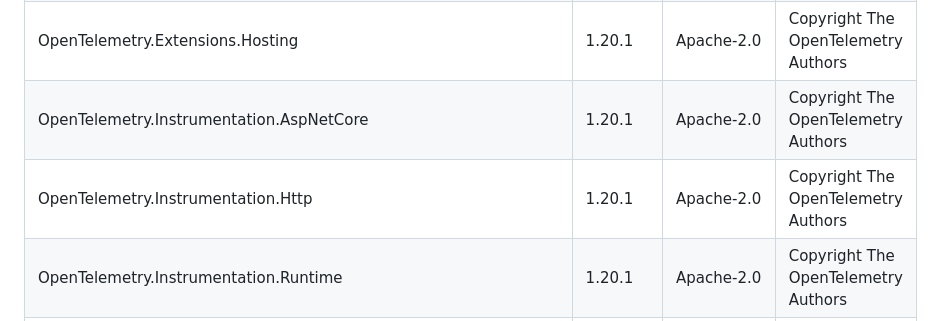
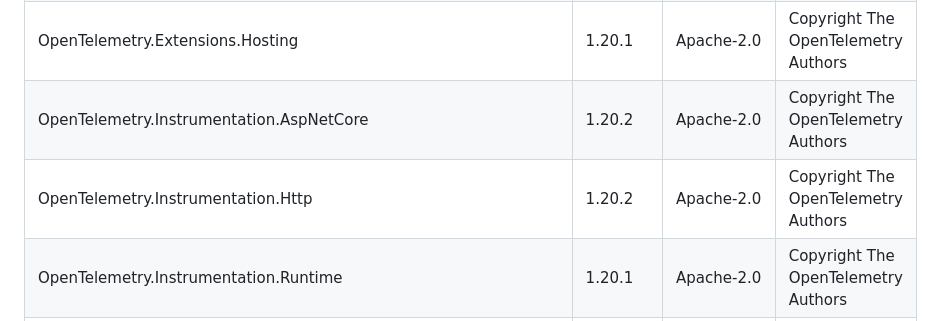
Before and after one commit to data-worx/homeport, a Markdown page: THIRD-PARTY-NOTICES.md, the part around the change. Drawn GitHub-style.

Commit message:
chore: regenerate notices for OpenTelemetry 1.20.2
- Update OpenTelemetry instrumentation versions in the notices

```diff
--- a/THIRD-PARTY-NOTICES.md
+++ b/THIRD-PARTY-NOTICES.md
@@ -76,8 +76,8 @@ asset change; the `notices` gate fails while it is stale.
 | OpenTelemetry.Api.ProviderBuilderExtensions | 1.20.1 | Apache-2.0 | Copyright The OpenTelemetry Authors |
 | OpenTelemetry.Exporter.OpenTelemetryProtocol | 1.20.1 | Apache-2.0 | Copyright The OpenTelemetry Authors |
 | OpenTelemetry.Extensions.Hosting | 1.20.1 | Apache-2.0 | Copyright The OpenTelemetry Authors |
-| OpenTelemetry.Instrumentation.AspNetCore | 1.20.1 | Apache-2.0 | Copyright The OpenTelemetry Authors |
-| OpenTelemetry.Instrumentation.Http | 1.20.1 | Apache-2.0 | Copyright The OpenTelemetry Authors |
+| OpenTelemetry.Instrumentation.AspNetCore | 1.20.2 | Apache-2.0 | Copyright The OpenTelemetry Authors |
+| OpenTelemetry.Instrumentation.Http | 1.20.2 | Apache-2.0 | Copyright The OpenTelemetry Authors |
 | OpenTelemetry.Instrumentation.Runtime | 1.20.1 | Apache-2.0 | Copyright The OpenTelemetry Authors |
 | Pipelines.Sockets.Unofficial | 2.2.16 | MIT | Marc Gravell 2018 |
 | Polly.Core | 8.4.2 | BSD-3-Clause | Copyright (c) 2024, App vNext |
```
